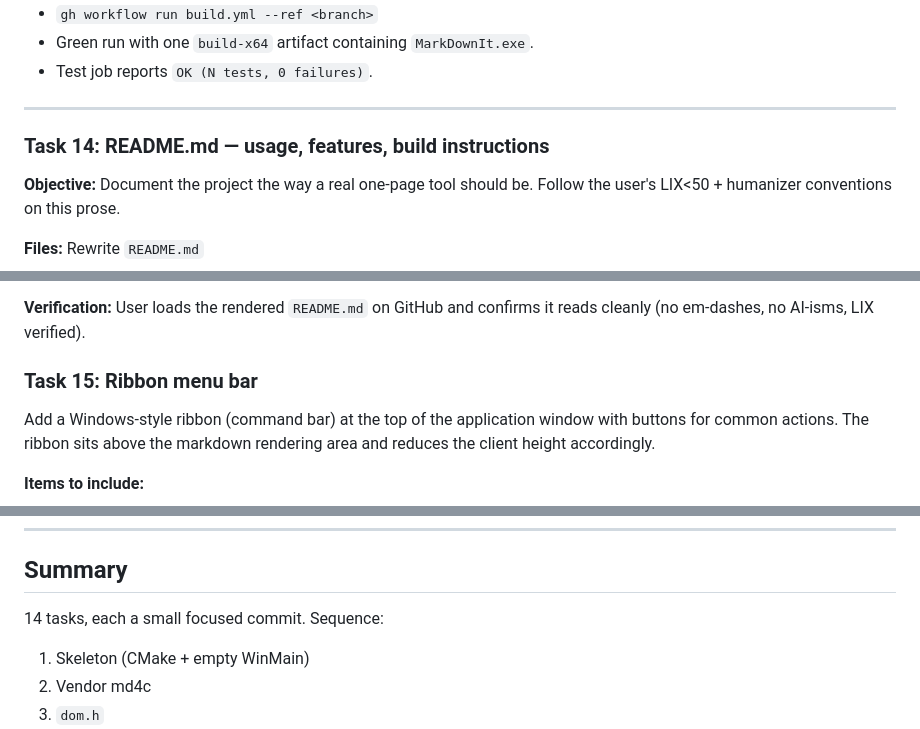
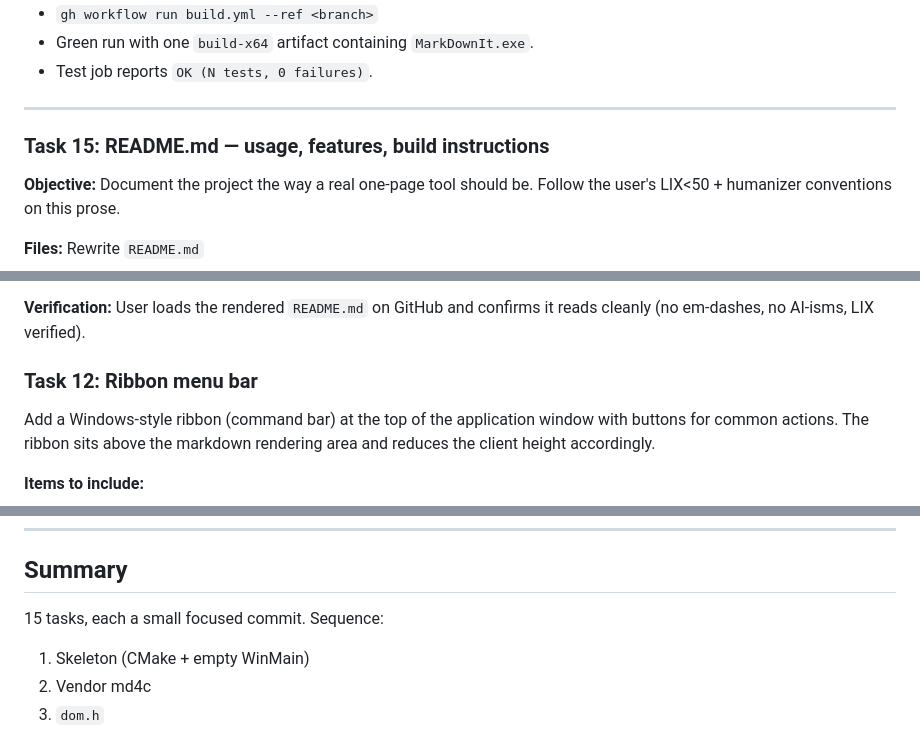
Before and after one commit to olebhartvigsen/MarkDownIt, a Markdown page: .hermes/plans/2026-08-05_220903-markdown-viewer.md, 3 parts joined by grey strips. Rendered like a GitHub page.

```diff
--- a/.hermes/plans/2026-08-05_220903-markdown-viewer.md
+++ b/.hermes/plans/2026-08-05_220903-markdown-viewer.md
@@ -711,7 +711,7 @@ git commit -m "ci: build + test workflow"
 
 ---
 
-### Task 14: README.md — usage, features, build instructions
+### Task 15: README.md — usage, features, build instructions
 
 **Objective:** Document the project the way a real one-page tool should be. Follow the user's LIX<50 + humanizer conventions on this prose.
 
@@ -729,7 +729,7 @@ git commit -m "ci: build + test workflow"
 
 **Verification:** User loads the rendered `README.md` on GitHub and confirms it reads cleanly (no em-dashes, no AI-isms, LIX verified).
 
-### Task 15: Ribbon menu bar
+### Task 12: Ribbon menu bar
 
 Add a Windows-style ribbon (command bar) at the top of the application
 window with buttons for common actions. The ribbon sits above the
@@ -771,7 +771,7 @@ From WSL I can verify at most: CI green, MSVC warning/error counts, Git HEAD, de
 
 ## Summary
 
-14 tasks, each a small focused commit. Sequence:
+15 tasks, each a small focused commit. Sequence:
 
 1. Skeleton (CMake + empty WinMain)
 2. Vendor md4c
```
Also changed, not shown: other parts of .hermes/plans/2026-08-05_220903-markdown-viewer.md (+7 -6 lines).
